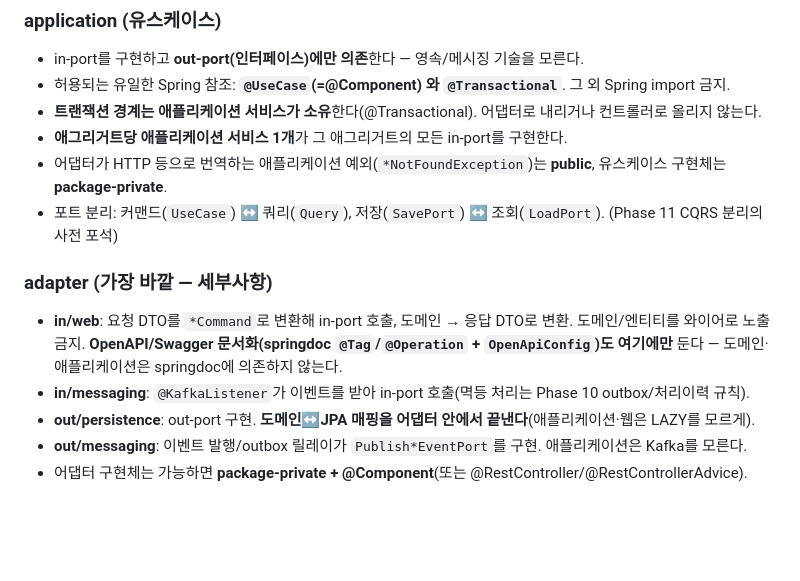
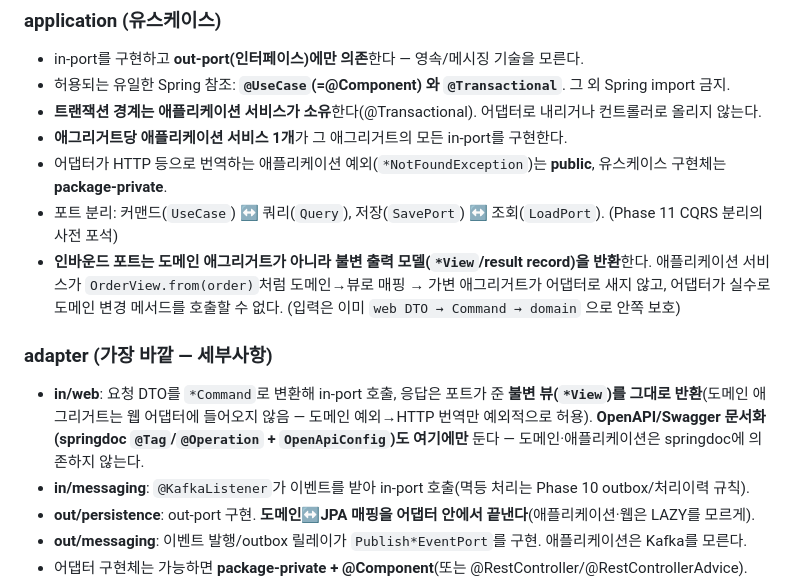
Before and after one commit to jyh4358/msa-practice, a Markdown page: docs/HEXAGONAL.md, the part around one of its changes. Rendered like a GitHub page; blank space fills up the shorter version.

```diff
--- a/docs/HEXAGONAL.md
+++ b/docs/HEXAGONAL.md
@@ -58,9 +58,10 @@ com.shopsaga.<service>
 - **애그리거트당 애플리케이션 서비스 1개**가 그 애그리거트의 모든 in-port를 구현한다.
 - 어댑터가 HTTP 등으로 번역하는 애플리케이션 예외(`*NotFoundException`)는 **public**, 유스케이스 구현체는 **package-private**.
 - 포트 분리: 커맨드(`UseCase`) ↔ 쿼리(`Query`), 저장(`SavePort`) ↔ 조회(`LoadPort`). (Phase 11 CQRS 분리의 사전 포석)
+- **인바운드 포트는 도메인 애그리거트가 아니라 불변 출력 모델(`*View`/result record)을 반환**한다. 애플리케이션 서비스가 `OrderView.from(order)`처럼 도메인→뷰로 매핑 → 가변 애그리거트가 어댑터로 새지 않고, 어댑터가 실수로 도메인 변경 메서드를 호출할 수 없다. (입력은 이미 `web DTO → Command → domain` 으로 안쪽 보호)
 
 ### adapter (가장 바깥 — 세부사항)
-- **in/web**: 요청 DTO를 `*Command`로 변환해 in-port 호출, 도메인 → 응답 DTO로 변환. 도메인/엔티티를 와이어로 노출 금지. **OpenAPI/Swagger 문서화(springdoc `@Tag`/`@Operation` + `OpenApiConfig`)도 여기에만** 둔다 — 도메인·애플리케이션은 springdoc에 의존하지 않는다.
+- **in/web**: 요청 DTO를 `*Command`로 변환해 in-port 호출, 응답은 포트가 준 **불변 뷰(`*View`)를 그대로 반환**(도메인 애그리거트는 웹 어댑터에 들어오지 않음 — 도메인 예외→HTTP 번역만 예외적으로 허용). **OpenAPI/Swagger 문서화(springdoc `@Tag`/`@Operation` + `OpenApiConfig`)도 여기에만** 둔다 — 도메인·애플리케이션은 springdoc에 의존하지 않는다.
 - **in/messaging**: `@KafkaListener`가 이벤트를 받아 in-port 호출(멱등 처리는 Phase 10 outbox/처리이력 규칙).
 - **out/persistence**: out-port 구현. **도메인↔JPA 매핑을 어댑터 안에서 끝낸다**(애플리케이션·웹은 LAZY를 모르게).
 - **out/messaging**: 이벤트 발행/outbox 릴레이가 `Publish*EventPort`를 구현. 애플리케이션은 Kafka를 모른다.
```
Also changed, not shown: other parts of docs/HEXAGONAL.md (+16 -5 lines), README.md (+9 -3 lines).
